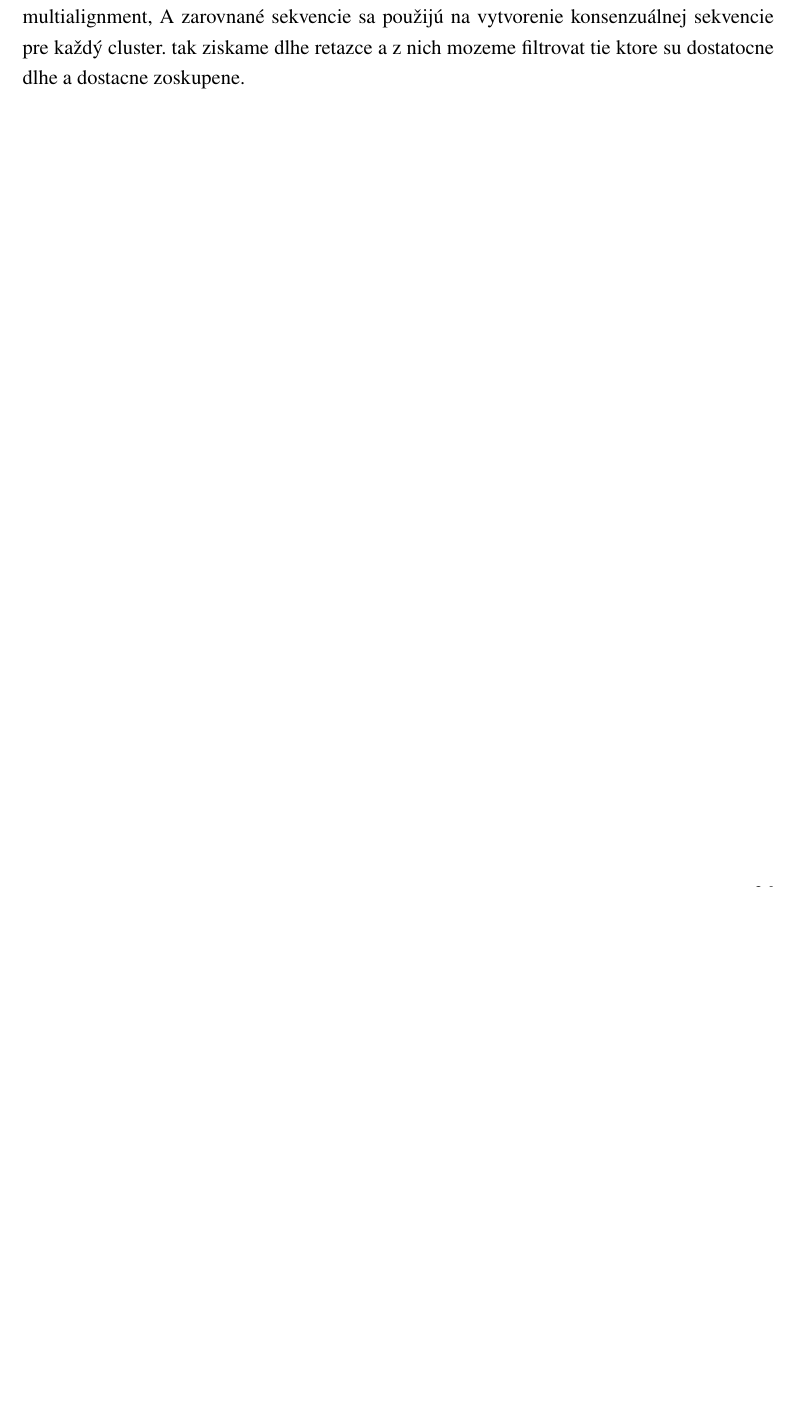
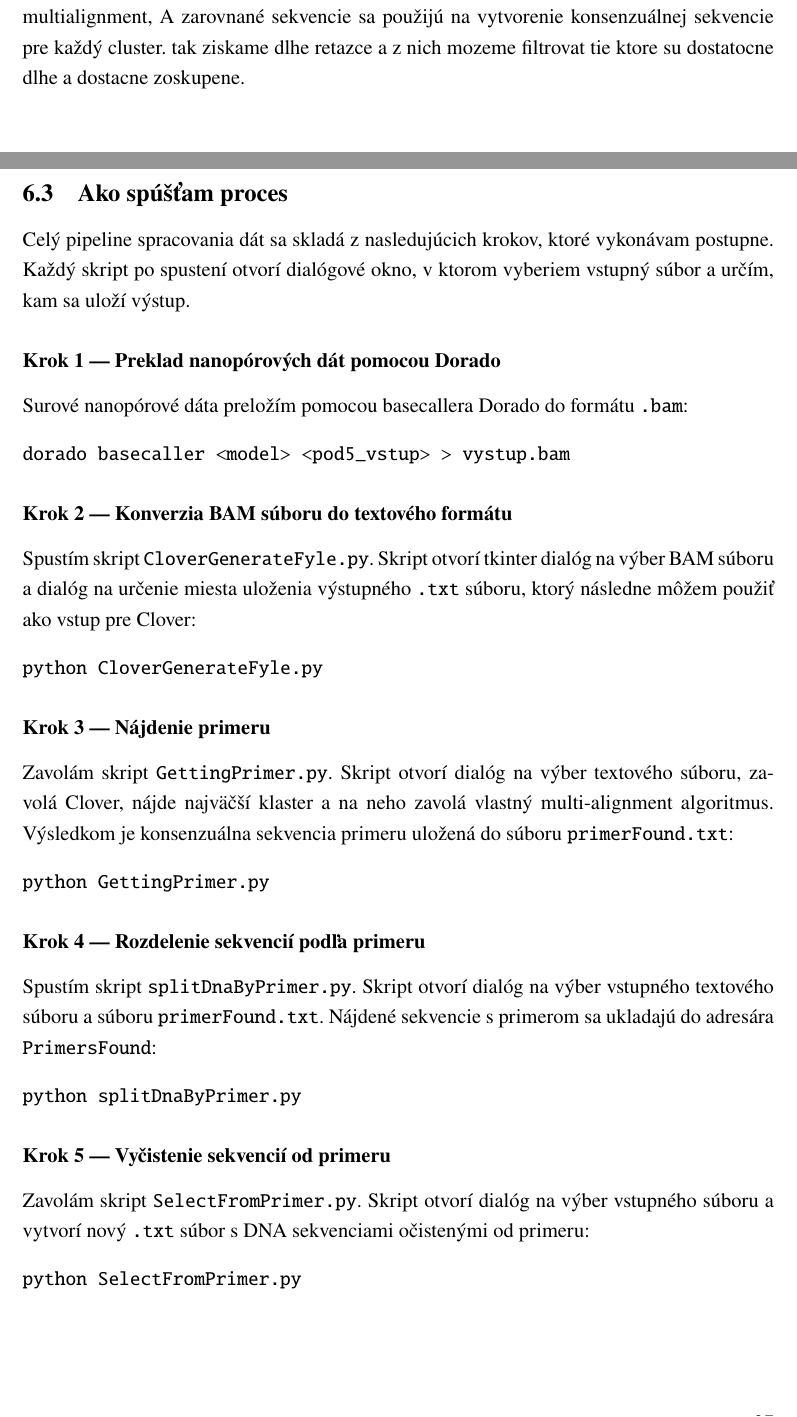
Before and after one commit to patohomola/Bakalarka, a LaTeX paper (main.tex, which reads chapters/AkoSpustamProces.tex): part of page 38 of 41 before the commit and two parts of pages 38 and 39 of 43 after it, the two joined at a grey line, cut so that both start at the same text, the shorter picture padded with empty space. Compiled offline with pdfLaTeX.

Commit message:
Add new chapter on data processing pipeline and update section headings for clarity

```diff
--- /dev/null
+++ b/chapters/AkoSpustamProces.tex
@@ -0,0 +1,36 @@
+\subsection{Ako spúšťam proces}
+Celý pipeline spracovania dát sa skladá z nasledujúcich krokov, ktoré vykonávam postupne. Každý skript po spustení otvorí dialógové okno, v ktorom vyberiem vstupný súbor a určím, kam sa uloží výstup.
+
+\subsubsection*{Krok 1 — Preklad nanopórových dát pomocou Dorado}
+Surové nanopórové dáta preložím pomocou basecallera Dorado do formátu \texttt{.bam}:
+\begin{verbatim}
+dorado basecaller <model> <pod5_vstup> > vystup.bam
+\end{verbatim}
+
+\subsubsection*{Krok 2 — Konverzia BAM súboru do textového formátu}
+Spustím skript \texttt{CloverGenerateFyle.py}. Skript otvorí tkinter dialóg na výber BAM súboru a dialóg na určenie miesta uloženia výstupného \texttt{.txt} súboru, ktorý následne môžem použiť ako vstup pre Clover:
+\begin{verbatim}
+python CloverGenerateFyle.py
+\end{verbatim}
+
+\subsubsection*{Krok 3 — Nájdenie primeru}
+Zavolám skript \texttt{GettingPrimer.py}. Skript otvorí dialóg na výber textového súboru, zavolá Clover, nájde najväčší klaster a na neho zavolá vlastný multi-alignment algoritmus. Výsledkom je konsenzuálna sekvencia primeru uložená do súboru \texttt{primerFound.txt}:
+\begin{verbatim}
+python GettingPrimer.py
+\end{verbatim}
+
+\subsubsection*{Krok 4 — Rozdelenie sekvencií podľa primeru}
+Spustím skript \texttt{splitDnaByPrimer.py}. Skript otvorí dialóg na výber vstupného textového súboru a súboru \texttt{primerFound.txt}. Nájdené sekvencie s primerom sa ukladajú do adresára \texttt{PrimersFound}:
+\begin{verbatim}
+python splitDnaByPrimer.py
+\end{verbatim}
+
+\subsubsection*{Krok 5 — Vyčistenie sekvencií od primeru}
+Zavolám skript \texttt{SelectFromPrimer.py}. Skript otvorí dialóg na výber vstupného súboru a vytvorí nový \texttt{.txt} súbor s DNA sekvenciami očistenými od primeru:
+\begin{verbatim}
+python SelectFromPrimer.py
+\end{verbatim}
+
+\subsubsection*{Krok 6 — Záverečné klastrovanie a zarovnanie}
+Nakoniec zavolám skript \texttt{postPrimerClover.py}. Skript otvorí dialóg na výber vyčistených dát, zavolá Clover, nájde klastre a zarovná sekvencie. Pokiaľ nájde klastre požadovanej veľkosti (viac ako 10 nukleotidov), výsledky uloží do súborov vo formáte:
+\begin{center}
```
Also changed, not shown: chapters/Dorado.tex (+2 -8 lines), chapters/Nanopore.tex (+2 -2 lines), chapters/WhatHaveIDoneSoFar/DnaSeqvencing.tex (+1 -1 lines), chapters/WhatHaveIDoneSoFar/RUnningClusteringTool.tex (+1 -0 lines), chapters/WhatHaveIDoneSoFar/WhatIsTheProblem/KdeSuDlheRetazce.tex (+1 -0 lines), chapters/WhatHaveIDoneSoFar/WhatIsTheProblem/LokalneVyhladavanie.tex (+1 -0 lines), main.tex (+1 -0 lines), main.pdf, chapters/AkoSpustamProces.tex (7 more changed lines).
